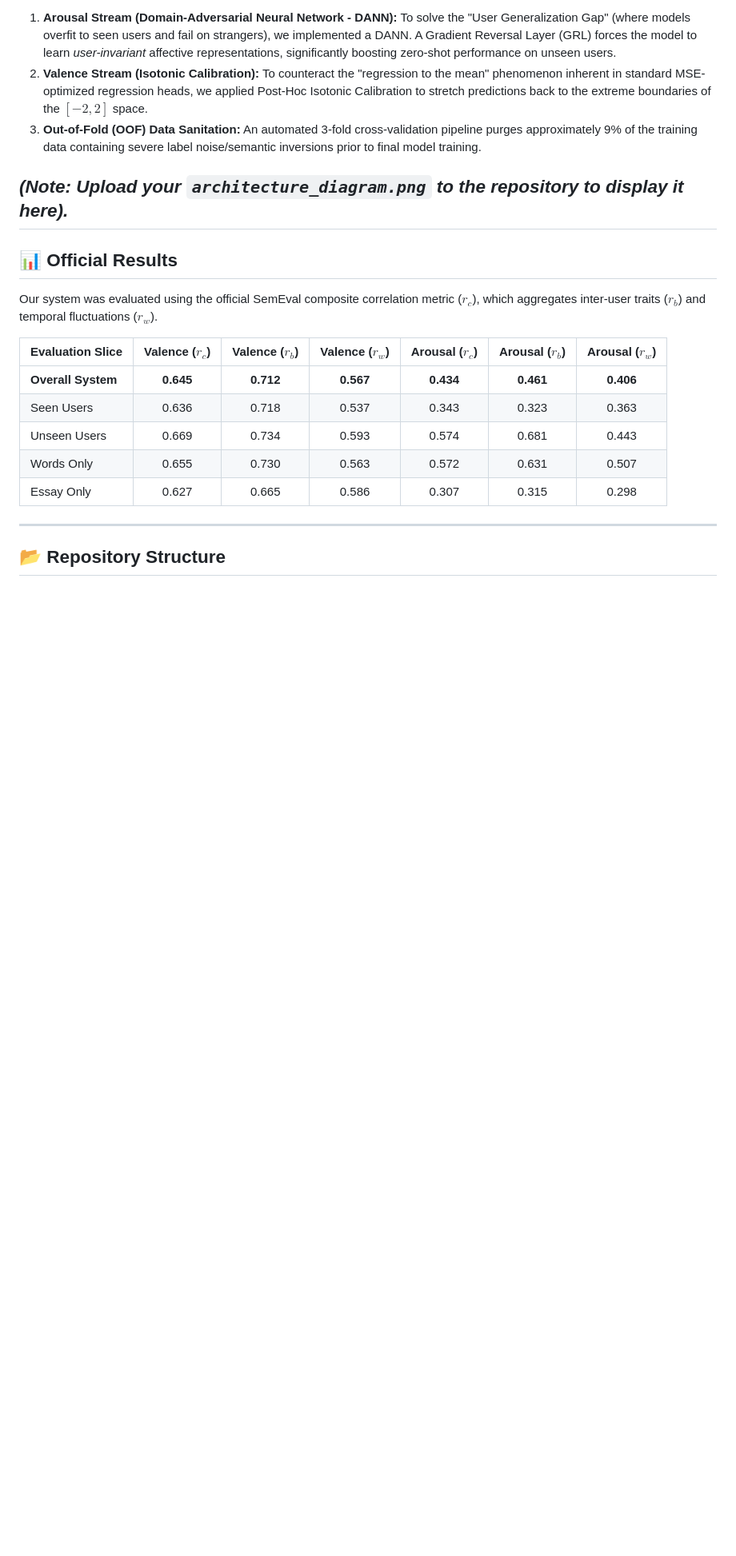
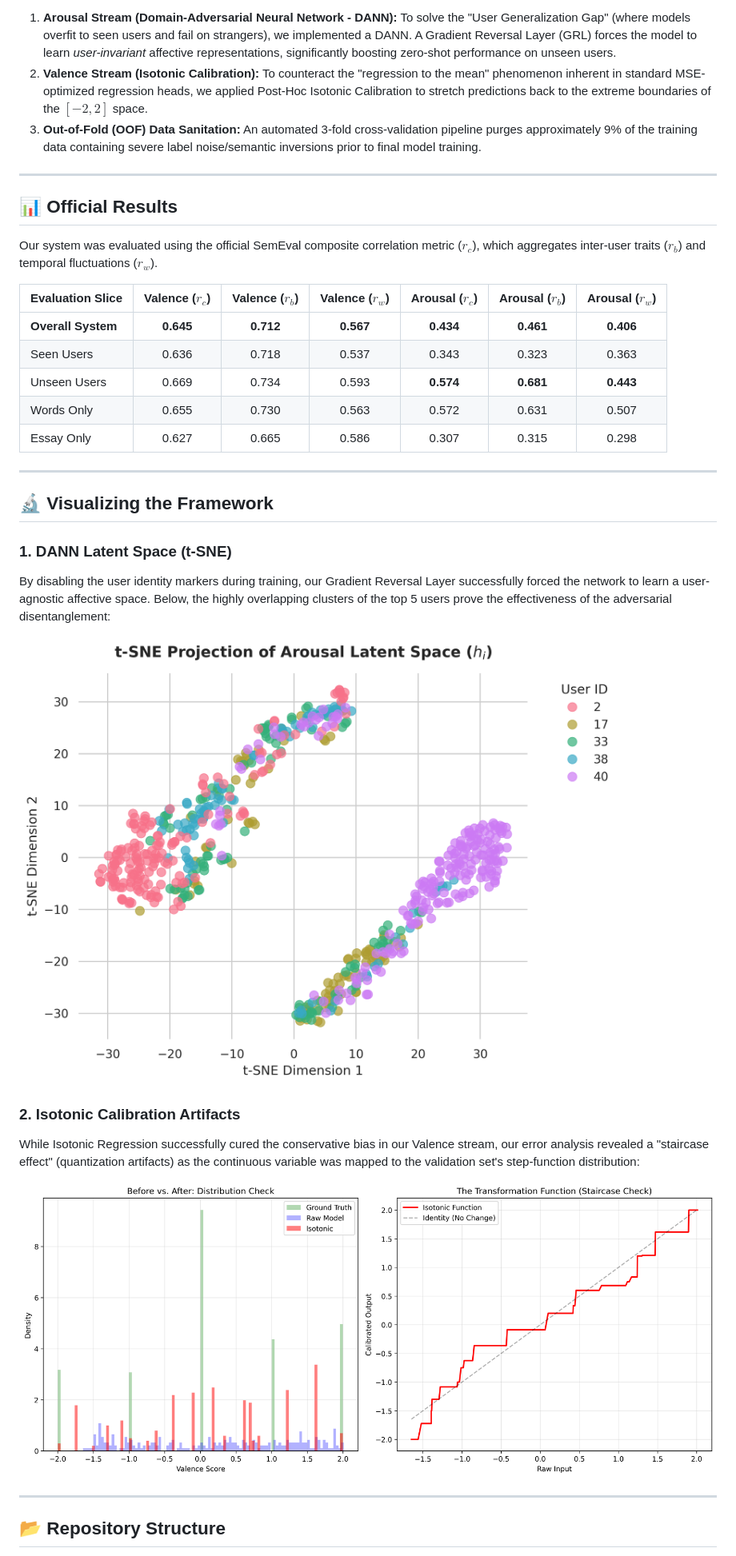
Before and after one commit to NoviceDev92/SemEval-2026-Task2, a Markdown page: README.md, the part around one of its changes. Shown at 80% size. Rendered like a GitHub page; blank space fills up the shorter version.

```diff
--- a/README.md
+++ b/README.md
@@ -22,7 +24,6 @@ Our dual-stream architecture leverages **DeBERTa-v3-base** as the core linguisti
 3. **Out-of-Fold (OOF) Data Sanitation:**
    An automated 3-fold cross-validation pipeline purges approximately 9% of the training data containing severe label noise/semantic inversions prior to final model training.
 
-*(Note: Upload your `architecture_diagram.png` to the repository to display it here).*
 ---
 
 ## 📊 Official Results
@@ -33,9 +34,23 @@ Our system was evaluated using the official SemEval composite correlation metric
 | :--- | :---: | :---: | :---: | :---: | :---: | :---: |
 | **Overall System** | **0.645** | **0.712** | **0.567** | **0.434** | **0.461** | **0.406** |
 | Seen Users | 0.636 | 0.718 | 0.537 | 0.343 | 0.323 | 0.363 |
-| Unseen Users | 0.669 | 0.734 | 0.593 | 0.574 | 0.681 | 0.443 |
+| Unseen Users | 0.669 | 0.734 | 0.593 | **0.574** | **0.681** | **0.443** |
 | Words Only | 0.655 | 0.730 | 0.563 | 0.572 | 0.631 | 0.507 |
 | Essay Only | 0.627 | 0.665 | 0.586 | 0.307 | 0.315 | 0.298 |
+
+---
+
+## 🔬 Visualizing the Framework
+
+### 1. DANN Latent Space (t-SNE)
+By disabling the user identity markers during training, our Gradient Reversal Layer successfully forced the network to learn a user-agnostic affective space. Below, the highly overlapping clusters of the top 5 users prove the effectiveness of the adversarial disentanglement:
+
+![t-SNE Visualization of Arousal Latent Space](tsne_plot.png)
+
+### 2. Isotonic Calibration Artifacts
+While Isotonic Regression successfully cured the conservative bias in our Valence stream, our error analysis revealed a "staircase effect" (quantization artifacts) as the continuous variable was mapped to the validation set's step-function distribution:
+
+![Valence Forensic Analysis](valence_forensic_analysis.png)
 
 ---
 
```
Also changed, not shown: other parts of README.md (+31 -4 lines).
